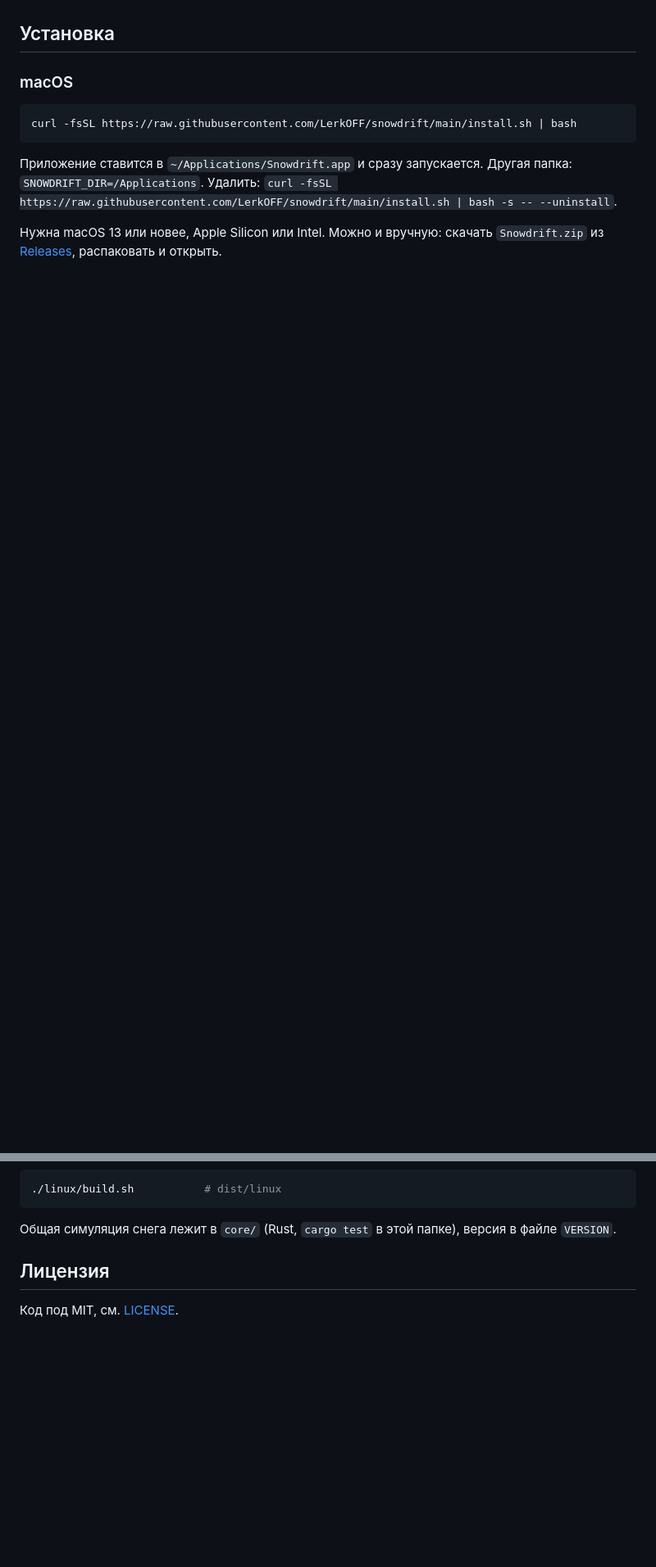
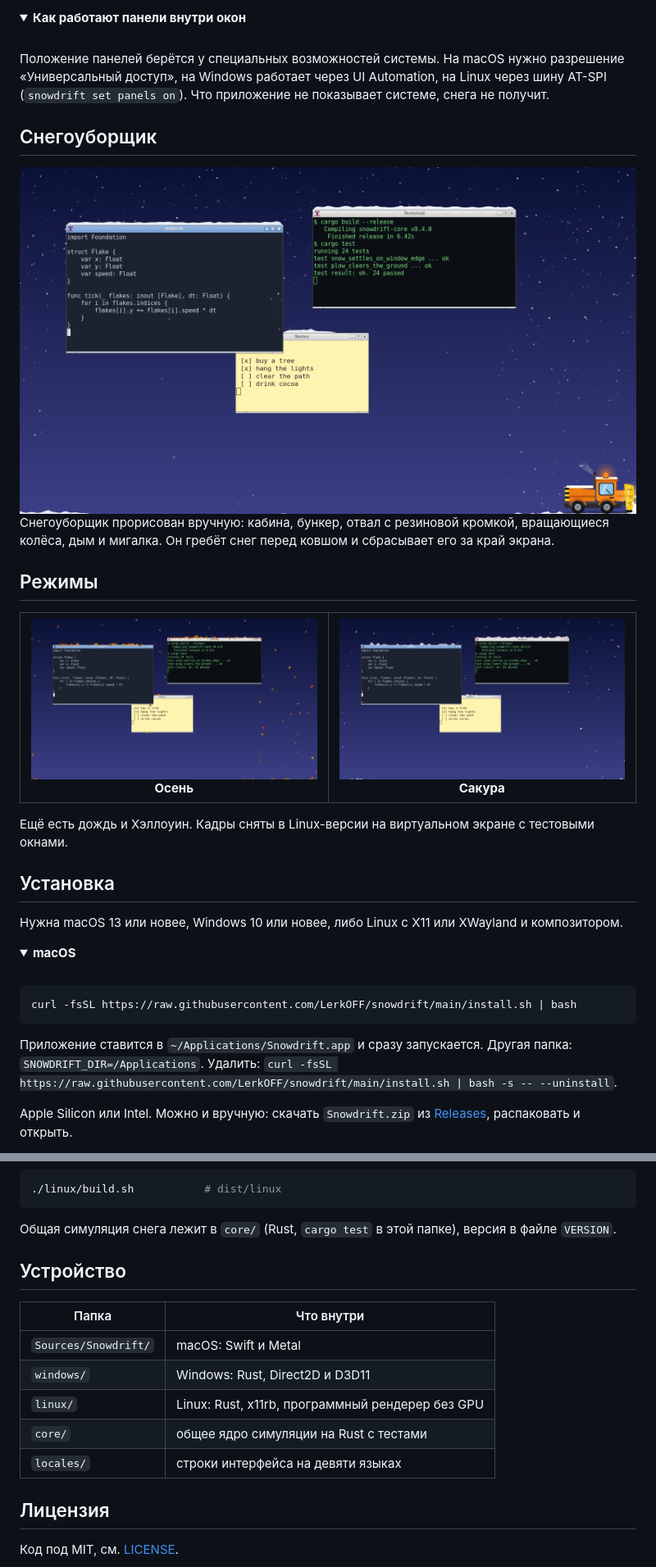
Before and after one commit to LerkOFF/snowdrift, a Markdown page: README.md, 2 parts joined by grey strips. Shown at 82% size. Drawn GitHub-style; pictures changed too: docs/images/autumn.png (added), docs/images/blossom.png (added), docs/images/plow.png (added); folded sections open; blank space fills up the shorter version.

Commit message:
README: шапка с бейджами, галерея скриншотов, таблицы возможностей и установки, сворачиваемые разделы; картинки в docs/images

````diff
--- a/README.md
+++ b/README.md
@@ -6,7 +44,39 @@ Snowfall for macOS, Windows and Linux: snow piles up on top of your windows, sli
+<details>
+<summary><b>Как работают панели внутри окон</b></summary>
+
+<br>
+
+Положение панелей берётся у специальных возможностей системы. На macOS нужно разрешение «Универсальный доступ», на Windows работает через UI Automation, на Linux через шину AT-SPI (`snowdrift set panels on`). Что приложение не показывает системе, снега не получит.
+
+</details>
+
+## Снегоуборщик
+
+<div align="center">
+<img src="docs/images/plow.png" width="760" alt="Снегоуборщик едет вдоль нижнего края экрана">
+</div>
+
+Снегоуборщик прорисован вручную: кабина, бункер, отвал с резиновой кромкой, вращающиеся колёса, дым и мигалка. Он гребёт снег перед ковшом и сбрасывает его за край экрана.
+
+## Режимы
+
+<table>
+<tr>
+<td align="center" width="50%"><img src="docs/images/autumn.png" alt="Осенние листья"><br><b>Осень</b></td>
+<td align="center" width="50%"><img src="docs/images/blossom.png" alt="Сакура"><br><b>Сакура</b></td>
+</tr>
+</table>
+
+Ещё есть дождь и Хэллоуин. Кадры сняты в Linux-версии на виртуальном экране с тестовыми окнами.
 
 ## Установка
 
-### macOS
+Нужна macOS 13 или новее, Windows 10 или новее, либо Linux с X11 или XWayland и композитором.
+
+<details open>
+<summary><b>macOS</b></summary>
+
+<br>
 
 ```bash
 curl -fsSL https://raw.githubusercontent.com/LerkOFF/snowdrift/main/install.sh | bash
@@ -15,5 +85,5 @@ curl -fsSL https://raw.githubusercontent.com/LerkOFF/snowdrift/main/install.sh |
 Приложение ставится в `~/Applications/Snowdrift.app` и сразу запускается. Другая папка: `SNOWDRIFT_DIR=/Applications`.
 Удалить: `curl -fsSL https://raw.githubusercontent.com/LerkOFF/snowdrift/main/install.sh | bash -s -- --uninstall`.
 
-Нужна macOS 13 или новее, Apple Silicon или Intel. Можно и вручную: скачать `Snowdrift.zip` из [Releases](https://github.com/LerkOFF/snowdrift/releases/latest), распаковать и открыть.
+Apple Silicon или Intel. Можно и вручную: скачать `Snowdrift.zip` из [Releases](https://github.com/LerkOFF/snowdrift/releases/latest), распаковать и открыть.
 
@@ -94,4 +182,14 @@ Linux (Rust, нужен Docker, собирает статические бина
 Общая симуляция снега лежит в `core/` (Rust, `cargo test` в этой папке), версия в файле `VERSION`.
+
+## Устройство
+
+| Папка | Что внутри |
+|---|---|
+| `Sources/Snowdrift/` | macOS: Swift и Metal |
+| `windows/` | Windows: Rust, Direct2D и D3D11 |
+| `linux/` | Linux: Rust, x11rb, программный рендерер без GPU |
+| `core/` | общее ядро симуляции на Rust с тестами |
+| `locales/` | строки интерфейса на девяти языках |
 
 ## Лицензия
 
````
Also changed, not shown: other parts of README.md (+79 -23 lines), docs/images/icon.png (added), docs/images/snow.png (added).
